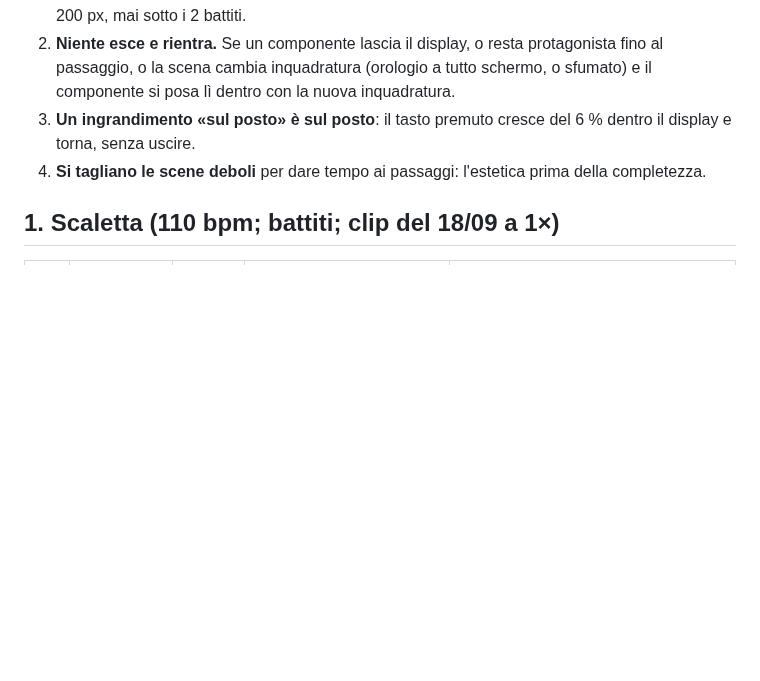
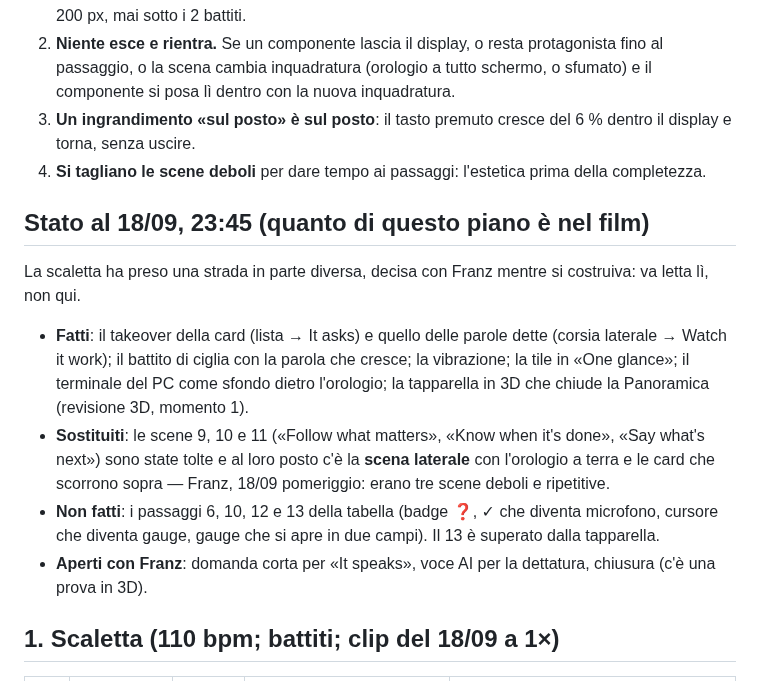
Before and after one commit to frsorrentino/claude-master-watch, a Markdown page: docs/plans/2026-09-18-film-promo-piano-5-la-ui-diventa-la-scena.md, the part around the change. Rendered like a GitHub page; blank space fills up the shorter version.

Commit message:
docs(promo): piano 5 — quanto e' finito nel film, cosa e' stato sostituito dalla scena laterale, cosa resta

```diff
--- a/docs/plans/2026-09-18-film-promo-piano-5-la-ui-diventa-la-scena.md
+++ b/docs/plans/2026-09-18-film-promo-piano-5-la-ui-diventa-la-scena.md
@@ -11,6 +11,19 @@ ripulendo la precedente per far spazio alla nuova»). Regole nuove, che sostitui
    inquadratura (orologio a tutto schermo, o sfumato) e il componente si posa lì dentro con la nuova inquadratura.
 3. **Un ingrandimento «sul posto» è sul posto**: il tasto premuto cresce del 6 % dentro il display e torna, senza uscire.
 4. **Si tagliano le scene deboli** per dare tempo ai passaggi: l'estetica prima della completezza.
+
+## Stato al 18/09, 23:45 (quanto di questo piano è nel film)
+
+La scaletta ha preso una strada in parte diversa, decisa con Franz mentre si costruiva: va letta lì, non qui.
+- **Fatti**: il takeover della card (lista → It asks) e quello delle parole dette (corsia laterale → Watch it work);
+  il battito di ciglia con la parola che cresce; la vibrazione; la tile in «One glance»; il terminale del PC come
+  sfondo dietro l'orologio; la tapparella in 3D che chiude la Panoramica (revisione 3D, momento 1).
+- **Sostituiti**: le scene 9, 10 e 11 («Follow what matters», «Know when it's done», «Say what's next») sono state
+  tolte e al loro posto c'è la **scena laterale** con l'orologio a terra e le card che scorrono sopra — Franz,
+  18/09 pomeriggio: erano tre scene deboli e ripetitive.
+- **Non fatti**: i passaggi 6, 10, 12 e 13 della tabella (badge ❓, ✓ che diventa microfono, cursore che diventa gauge,
+  gauge che si apre in due campi). Il 13 è superato dalla tapparella.
+- **Aperti con Franz**: domanda corta per «It speaks», voce AI per la dettatura, chiusura (c'è una prova in 3D).
 
 ## 1. Scaletta (110 bpm; battiti; clip del 18/09 a 1×)
 
```
